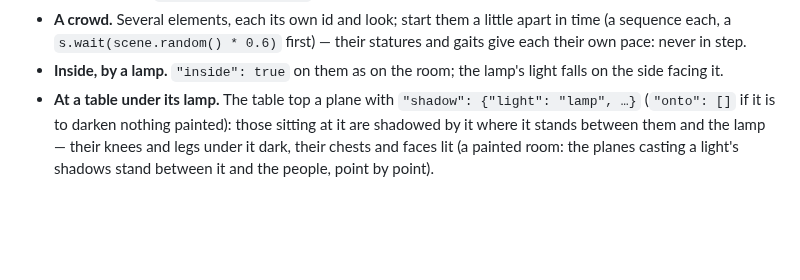
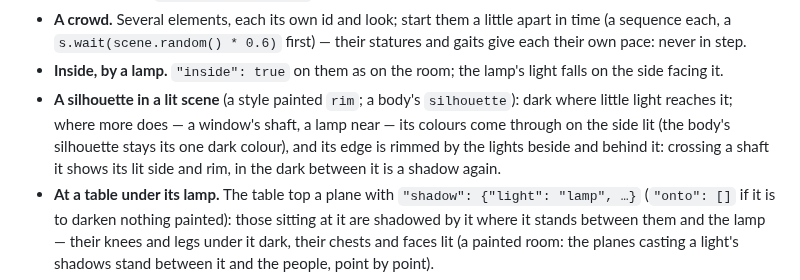
Before and after one commit to moood-me/docs, a Markdown page: people.md, the part around the change. Drawn GitHub-style; blank space fills up the shorter version.

```diff
--- a/people.md
+++ b/people.md
@@ -220,6 +220,10 @@ Each writes a JSON snippet for the cast's data and a picture to look at first (t
 - **A crowd.** Several elements, each its own id and look; start them a little apart in time (a sequence each, a
   `s.wait(scene.random() * 0.6)` first) — their statures and gaits give each their own pace: never in step.
 - **Inside, by a lamp.** `"inside": true` on them as on the room; the lamp's light falls on the side facing it.
+- **A silhouette in a lit scene** (a style painted `rim`; a body's `silhouette`): dark where little light reaches it; where
+  more does — a window's shaft, a lamp near — its colours come through on the side lit (the body's silhouette stays its
+  one dark colour), and its edge is rimmed by the lights beside and behind it: crossing a shaft it shows its lit side and
+  rim, in the dark between it is a shadow again.
 - **At a table under its lamp.** The table top a plane with `"shadow": {"light": "lamp", …}` (`"onto": []` if it is to darken
   nothing painted): those sitting at it are shadowed by it where it stands between them and the lamp — their knees and
   legs under it dark, their chests and faces lit (a painted room: the planes casting a light's shadows stand between it
```
Also changed, not shown: motion.md (+2 -1 lines).
